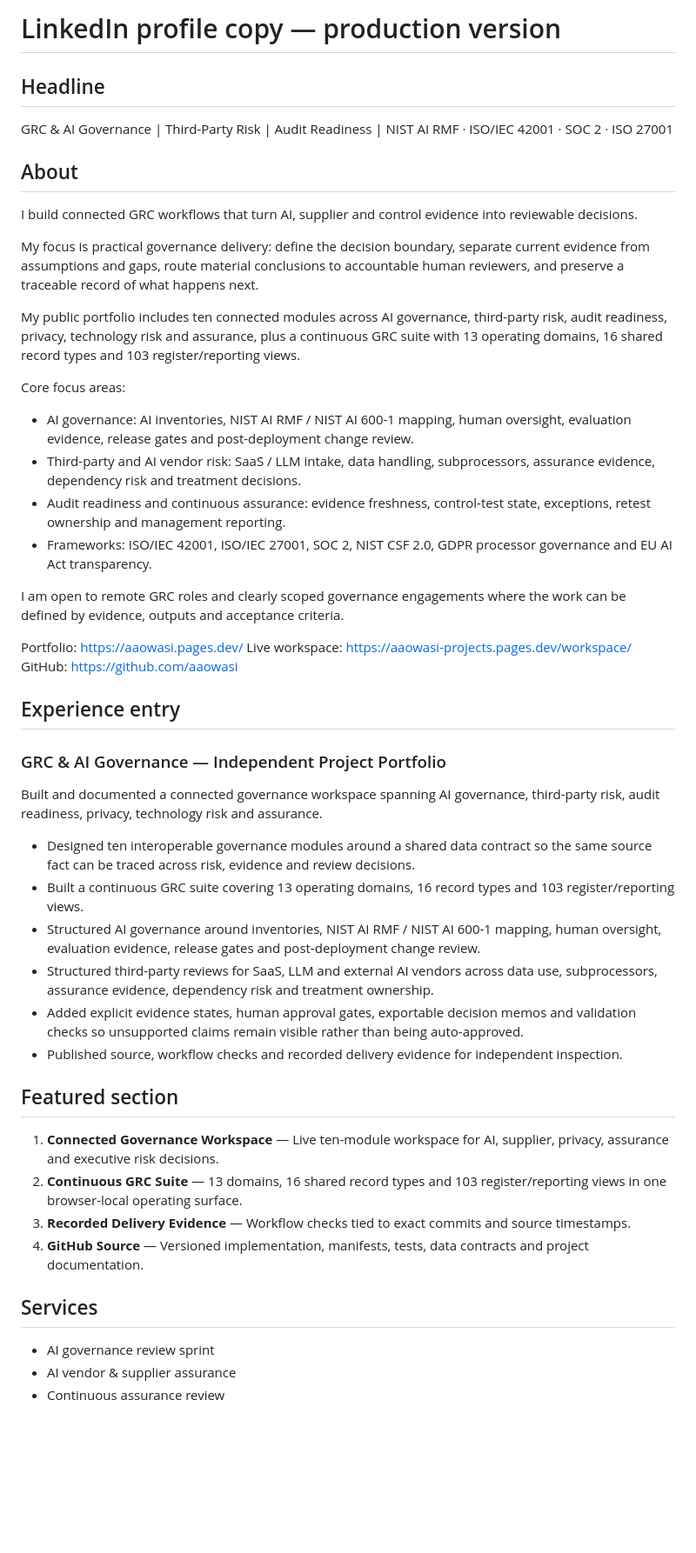
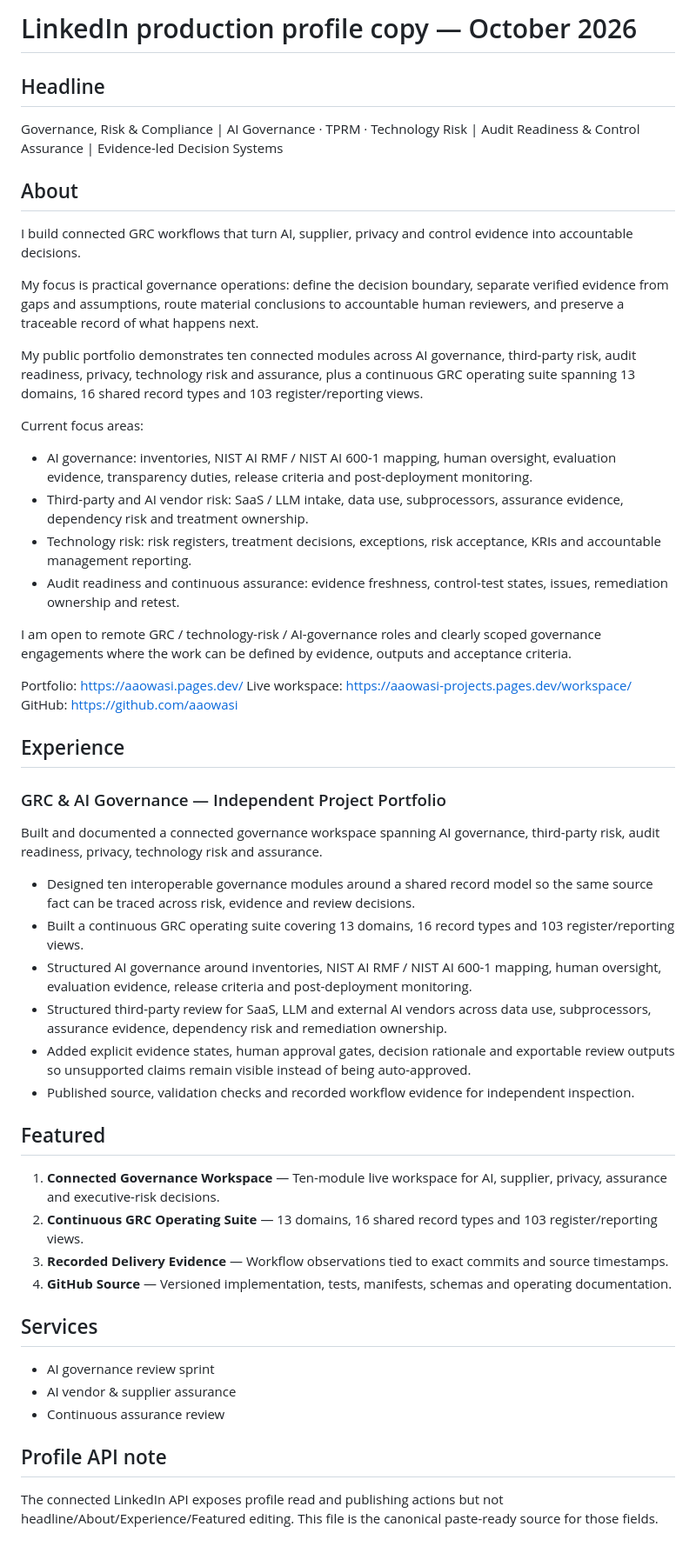
Before and after one commit to aaowasi/aaowasi, a Markdown page: docs/linkedin-profile-copy.md, the part around the change. Shown at 87% size. Rendered like a GitHub page; blank space fills up the shorter version.

Commit message:
Refresh canonical LinkedIn production profile copy

```diff
--- a/docs/linkedin-profile-copy.md
+++ b/docs/linkedin-profile-copy.md
@@ -1,45 +1,55 @@
-# LinkedIn profile copy — production version
+# LinkedIn production profile copy — October 2026
 
 ## Headline
-GRC & AI Governance | Third-Party Risk | Audit Readiness | NIST AI RMF · ISO/IEC 42001 · SOC 2 · ISO 27001
+
+Governance, Risk & Compliance | AI Governance · TPRM · Technology Risk | Audit Readiness & Control Assurance | Evidence-led Decision Systems
 
 ## About
-I build connected GRC workflows that turn AI, supplier and control evidence into reviewable decisions.
 
-My focus is practical governance delivery: define the decision boundary, separate current evidence from assumptions and gaps, route material conclusions to accountable human reviewers, and preserve a traceable record of what happens next.
+I build connected GRC workflows that turn AI, supplier, privacy and control evidence into accountable decisions.
 
-My public portfolio includes ten connected modules across AI governance, third-party risk, audit readiness, privacy, technology risk and assurance, plus a continuous GRC suite with 13 operating domains, 16 shared record types and 103 register/reporting views.
+My focus is practical governance operations: define the decision boundary, separate verified evidence from gaps and assumptions, route material conclusions to accountable human reviewers, and preserve a traceable record of what happens next.
 
-Core focus areas:
-- AI governance: AI inventories, NIST AI RMF / NIST AI 600-1 mapping, human oversight, evaluation evidence, release gates and post-deployment change review.
-- Third-party and AI vendor risk: SaaS / LLM intake, data handling, subprocessors, assurance evidence, dependency risk and treatment decisions.
-- Audit readiness and continuous assurance: evidence freshness, control-test state, exceptions, retest ownership and management reporting.
-- Frameworks: ISO/IEC 42001, ISO/IEC 27001, SOC 2, NIST CSF 2.0, GDPR processor governance and EU AI Act transparency.
+My public portfolio demonstrates ten connected modules across AI governance, third-party risk, audit readiness, privacy, technology risk and assurance, plus a continuous GRC operating suite spanning 13 domains, 16 shared record types and 103 register/reporting views.
 
-I am open to remote GRC roles and clearly scoped governance engagements where the work can be defined by evidence, outputs and acceptance criteria.
+Current focus areas:
+- AI governance: inventories, NIST AI RMF / NIST AI 600-1 mapping, human oversight, evaluation evidence, transparency duties, release criteria and post-deployment monitoring.
+- Third-party and AI vendor risk: SaaS / LLM intake, data use, subprocessors, assurance evidence, dependency risk and treatment ownership.
+- Technology risk: risk registers, treatment decisions, exceptions, risk acceptance, KRIs and accountable management reporting.
+- Audit readiness and continuous assurance: evidence freshness, control-test states, issues, remediation ownership and retest.
+
+I am open to remote GRC / technology-risk / AI-governance roles and clearly scoped governance engagements where the work can be defined by evidence, outputs and acceptance criteria.
 
 Portfolio: https://aaowasi.pages.dev/
 Live workspace: https://aaowasi-projects.pages.dev/workspace/
 GitHub: https://github.com/aaowasi
 
-## Experience entry
+## Experience
+
 ### GRC & AI Governance — Independent Project Portfolio
+
 Built and documented a connected governance workspace spanning AI governance, third-party risk, audit readiness, privacy, technology risk and assurance.
 
-- Designed ten interoperable governance modules around a shared data contract so the same source fact can be traced across risk, evidence and review decisions.
-- Built a continuous GRC suite covering 13 operating domains, 16 record types and 103 register/reporting views.
-- Structured AI governance around inventories, NIST AI RMF / NIST AI 600-1 mapping, human oversight, evaluation evidence, release gates and post-deployment change review.
-- Structured third-party reviews for SaaS, LLM and external AI vendors across data use, subprocessors, assurance evidence, dependency risk and treatment ownership.
-- Added explicit evidence states, human approval gates, exportable decision memos and validation checks so unsupported claims remain visible rather than being auto-approved.
-- Published source, workflow checks and recorded delivery evidence for independent inspection.
+- Designed ten interoperable governance modules around a shared record model so the same source fact can be traced across risk, evidence and review decisions.
+- Built a continuous GRC operating suite covering 13 domains, 16 record types and 103 register/reporting views.
+- Structured AI governance around inventories, NIST AI RMF / NIST AI 600-1 mapping, human oversight, evaluation evidence, release criteria and post-deployment monitoring.
+- Structured third-party review for SaaS, LLM and external AI vendors across data use, subprocessors, assurance evidence, dependency risk and remediation ownership.
+- Added explicit evidence states, human approval gates, decision rationale and exportable review outputs so unsupported claims remain visible instead of being auto-approved.
+- Published source, validation checks and recorded workflow evidence for independent inspection.
 
-## Featured section
-1. **Connected Governance Workspace** — Live ten-module workspace for AI, supplier, privacy, assurance and executive risk decisions.
-2. **Continuous GRC Suite** — 13 domains, 16 shared record types and 103 register/reporting views in one browser-local operating surface.
-3. **Recorded Delivery Evidence** — Workflow checks tied to exact commits and source timestamps.
-4. **GitHub Source** — Versioned implementation, manifests, tests, data contracts and project documentation.
+## Featured
+
+1. **Connected Governance Workspace** — Ten-module live workspace for AI, supplier, privacy, assurance and executive-risk decisions.
+2. **Continuous GRC Operating Suite** — 13 domains, 16 shared record types and 103 register/reporting views.
+3. **Recorded Delivery Evidence** — Workflow observations tied to exact commits and source timestamps.
+4. **GitHub Source** — Versioned implementation, tests, manifests, schemas and operating documentation.
 
 ## Services
+
 - AI governance review sprint
 - AI vendor & supplier assurance
 - Continuous assurance review
+
+## Profile API note
+
+The connected LinkedIn API exposes profile read and publishing actions but not headline/About/Experience/Featured editing. This file is the canonical paste-ready source for those fields.
```
